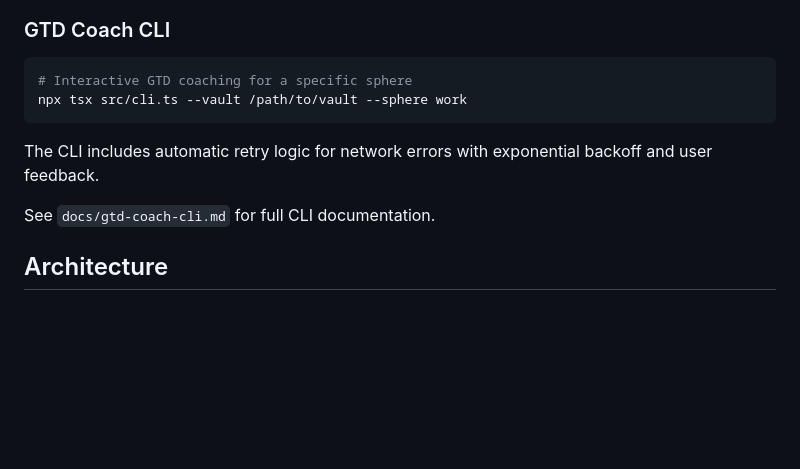
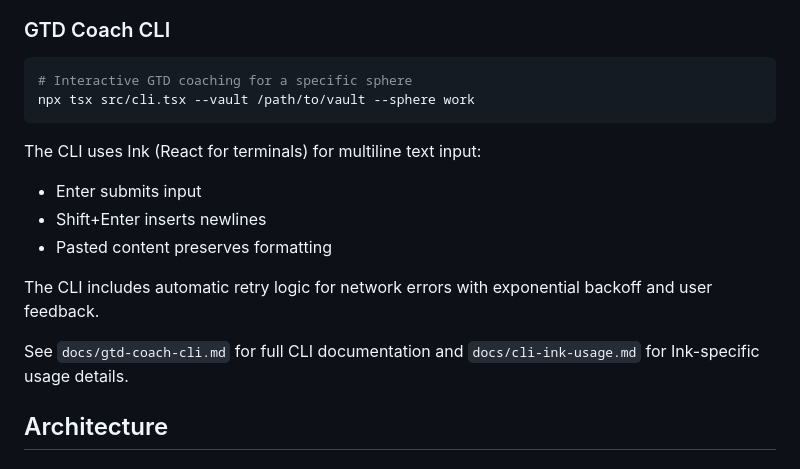
Before and after one commit to tavva/flow, a Markdown page: CLAUDE.md, the part around the change. GitHub-like rendering; blank space fills up the shorter version.

Commit message:
docs: add CLI Ink usage documentation

````diff
--- a/CLAUDE.md
+++ b/CLAUDE.md
@@ -70,12 +70,17 @@ The evaluation framework tests the AI processor against 15 curated test cases an
 
 ```bash
 # Interactive GTD coaching for a specific sphere
-npx tsx src/cli.ts --vault /path/to/vault --sphere work
+npx tsx src/cli.tsx --vault /path/to/vault --sphere work
 ```
+
+The CLI uses Ink (React for terminals) for multiline text input:
+- Enter submits input
+- Shift+Enter inserts newlines
+- Pasted content preserves formatting
 
 The CLI includes automatic retry logic for network errors with exponential backoff and user feedback.
 
-See `docs/gtd-coach-cli.md` for full CLI documentation.
+See `docs/gtd-coach-cli.md` for full CLI documentation and `docs/cli-ink-usage.md` for Ink-specific usage details.
 
 ## Architecture
 
````
Also changed, not shown: docs/cli-ink-usage.md (added, +80 -0 lines).
